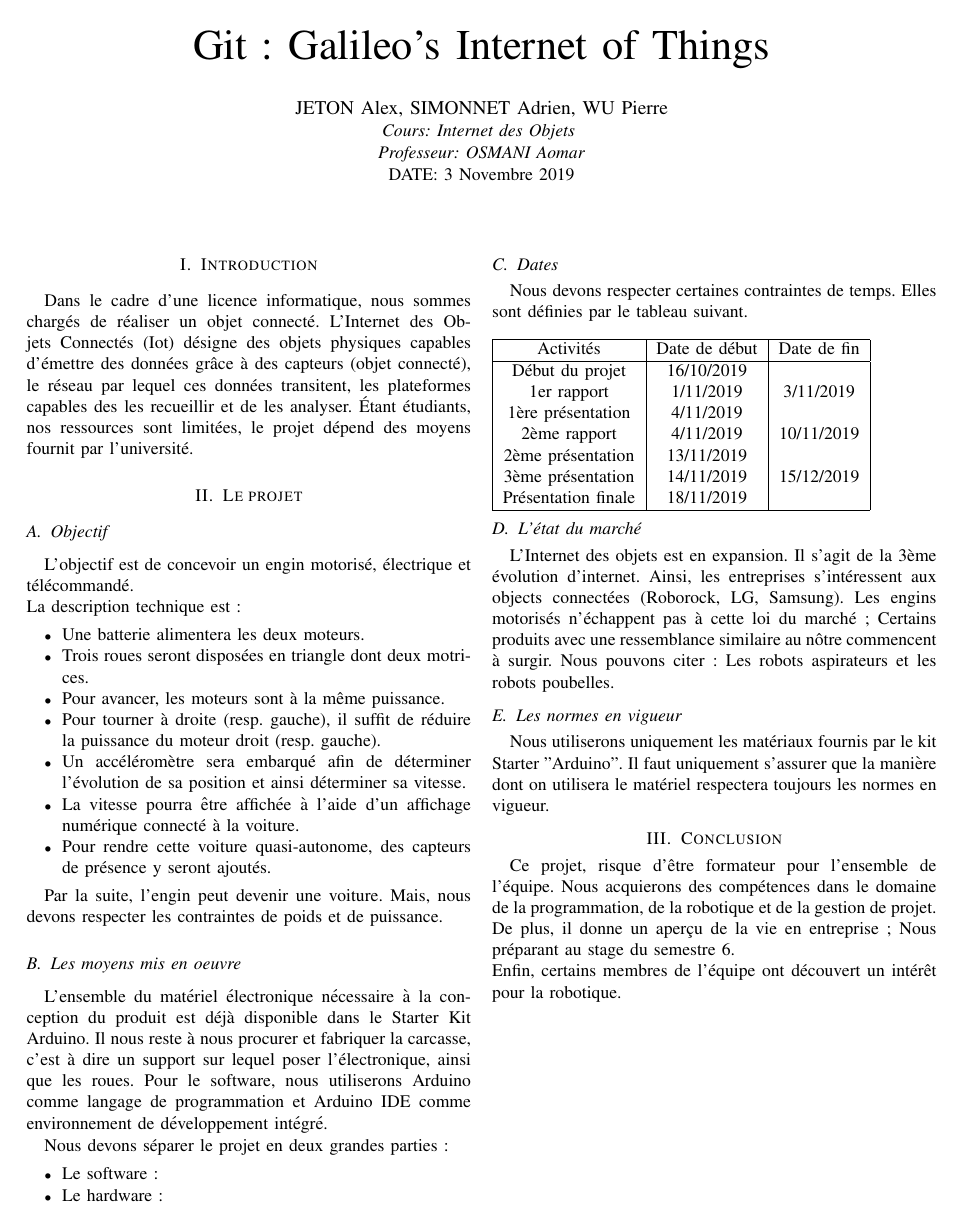
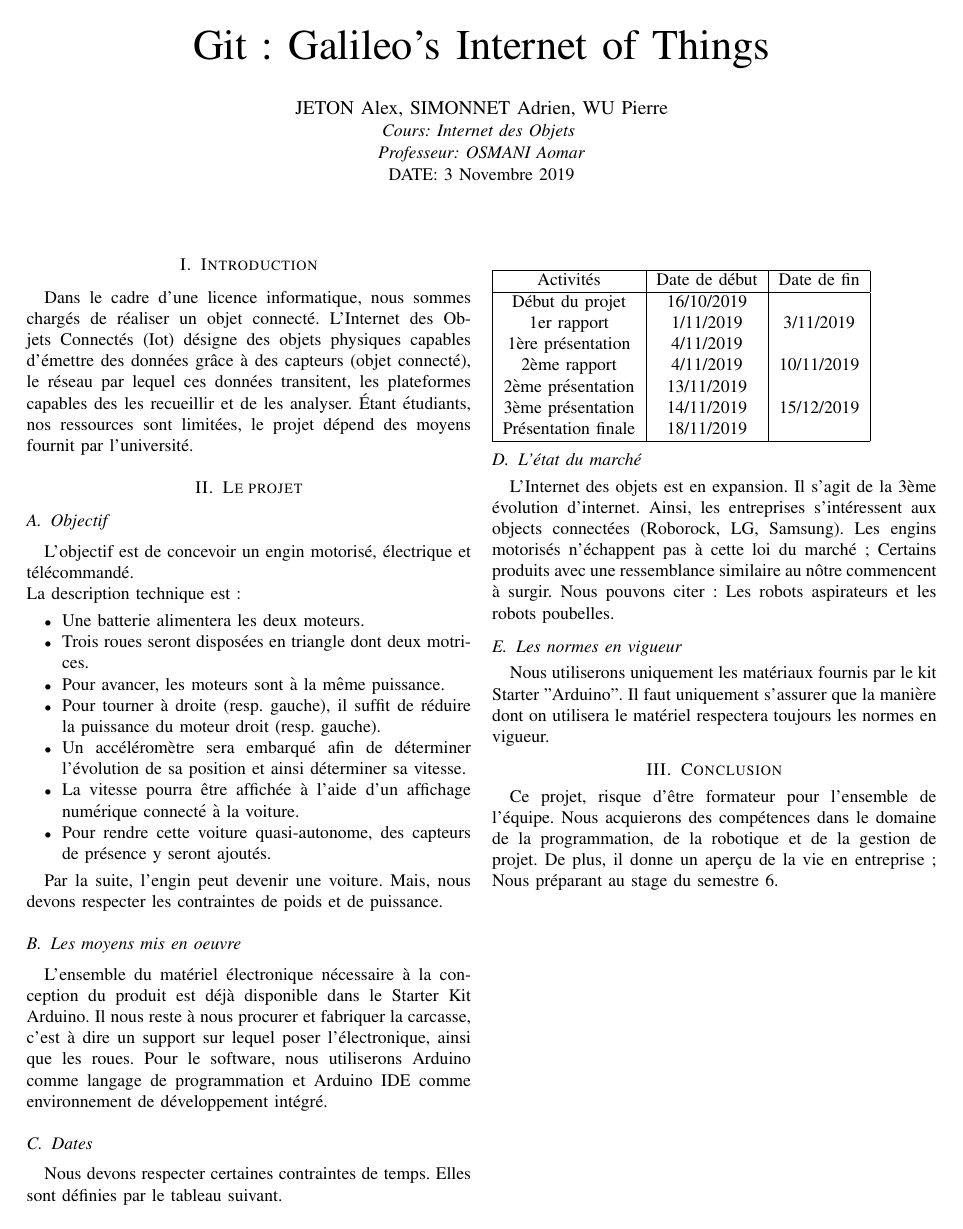
Before and after one commit to institut-galilee/Galileo-s-Internet-of-Things, a LaTeX paper (doc/Rapport_1.tex): the whole page. Compiled offline with pdfLaTeX.

Commit message:
MODIF rapport 1

```diff
--- a/doc/Rapport_1.tex
+++ b/doc/Rapport_1.tex
@@ -46,13 +46,6 @@ Par la suite, l'engin peut devenir une voiture. Mais, nous devons respecter les
 \subsection{Les moyens mis en oeuvre}
 L'ensemble du matériel électronique nécessaire à la conception du produit est déjà disponible dans le Starter Kit Arduino. Il nous reste à nous procurer et fabriquer la carcasse, c'est à dire un support sur lequel poser l'électronique, ainsi que les roues. Pour le software, nous utiliserons Arduino comme langage de programmation et Arduino IDE comme environnement de développement intégré.
 
-Nous devons séparer le projet en deux grandes parties :
-\begin{itemize}
-    \item Le software :
-    \item Le hardware :
-\end{itemize}
-
-
 \subsection{Dates}
 Nous devons respecter certaines contraintes de temps. Elles sont définies par le tableau suivant.
 \\ \\
@@ -78,6 +71,6 @@ Nous utiliserons uniquement les matériaux fournis par le kit Starter "Arduino".
 
 \section{Conclusion}
 Ce projet, risque d'être formateur pour l'ensemble de l'équipe. Nous acquierons des compétences dans le domaine de la programmation, de la robotique et de la gestion de projet. De plus, il donne un aperçu de la vie en entreprise ; Nous préparant au stage du semestre 6.\\
-	Enfin, certains membres de l'équipe ont découvert un intérêt pour la robotique.
+
 
 \end{document}
```
Also changed, not shown: doc/Rapport_1.pdf.
